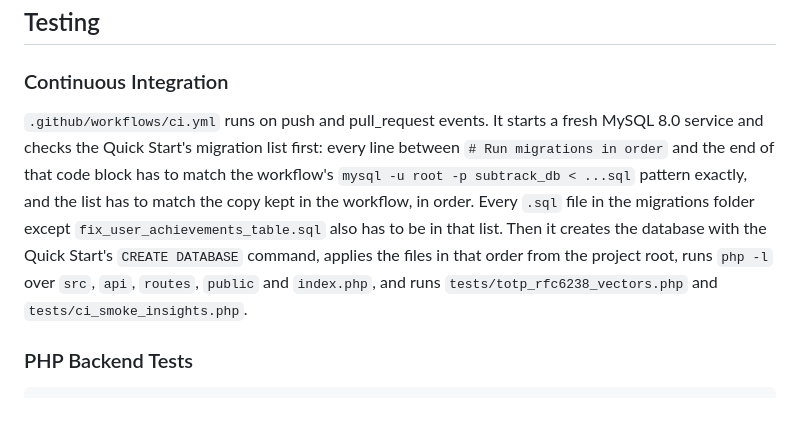
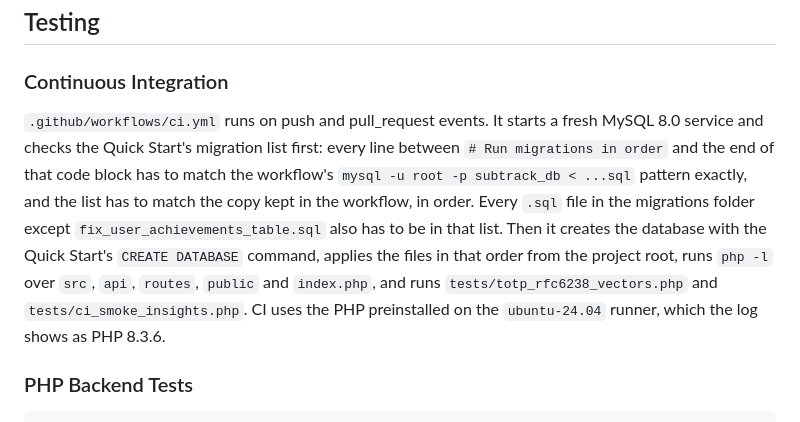
Before and after one commit to angelaqaaa/subtrack, a Markdown page: README.md, the part around the change. GitHub-like rendering.

Commit message:
docs: name the php version ci runs
The first CI run on the ubuntu-24.04 runner (run 38360131830) printed
PHP 8.3.6 for the preinstalled php, so the CI note in the README now
names that version.

````diff
--- a/README.md
+++ b/README.md
@@ -297,7 +297,7 @@ const subResponse = await fetch('/api/dashboard.php?action=add_subscription', {
 ## Testing
 
 ### Continuous Integration
-`.github/workflows/ci.yml` runs on push and pull_request events. It starts a fresh MySQL 8.0 service and checks the Quick Start's migration list first: every line between `# Run migrations in order` and the end of that code block has to match the workflow's `mysql -u root -p subtrack_db < ...sql` pattern exactly, and the list has to match the copy kept in the workflow, in order. Every `.sql` file in the migrations folder except `fix_user_achievements_table.sql` also has to be in that list. Then it creates the database with the Quick Start's `CREATE DATABASE` command, applies the files in that order from the project root, runs `php -l` over `src`, `api`, `routes`, `public` and `index.php`, and runs `tests/totp_rfc6238_vectors.php` and `tests/ci_smoke_insights.php`.
+`.github/workflows/ci.yml` runs on push and pull_request events. It starts a fresh MySQL 8.0 service and checks the Quick Start's migration list first: every line between `# Run migrations in order` and the end of that code block has to match the workflow's `mysql -u root -p subtrack_db < ...sql` pattern exactly, and the list has to match the copy kept in the workflow, in order. Every `.sql` file in the migrations folder except `fix_user_achievements_table.sql` also has to be in that list. Then it creates the database with the Quick Start's `CREATE DATABASE` command, applies the files in that order from the project root, runs `php -l` over `src`, `api`, `routes`, `public` and `index.php`, and runs `tests/totp_rfc6238_vectors.php` and `tests/ci_smoke_insights.php`. CI uses the PHP preinstalled on the `ubuntu-24.04` runner, which the log shows as PHP 8.3.6.
 
 ### PHP Backend Tests
 ```bash
````
